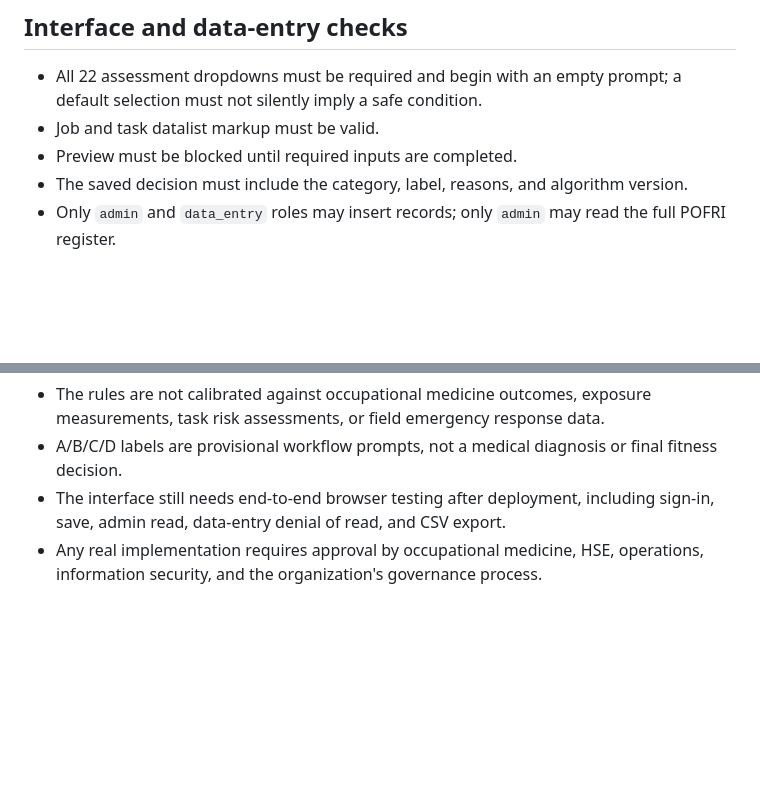
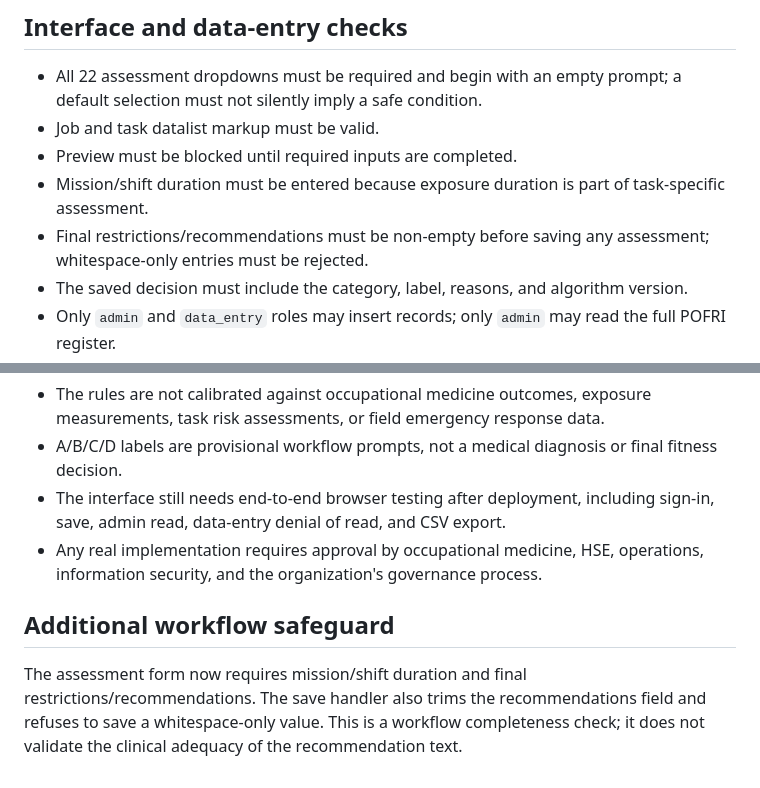
Before and after one commit to ramadanraed111-png/Medico-Occupational-Risk-Scale, a Markdown page: docs/POFRI-validation-test-cases.md, 2 parts joined by grey strips. GitHub-like rendering; blank space fills up the shorter version.

Commit message:
Document POFRI workflow completeness safeguards

```diff
--- a/docs/POFRI-validation-test-cases.md
+++ b/docs/POFRI-validation-test-cases.md
@@ -42,6 +42,8 @@ Record expected outcomes for deterministic checks of the draft A/B/C/D escalatio
 - All 22 assessment dropdowns must be required and begin with an empty prompt; a default selection must not silently imply a safe condition.
 - Job and task datalist markup must be valid.
 - Preview must be blocked until required inputs are completed.
+- Mission/shift duration must be entered because exposure duration is part of task-specific assessment.
+- Final restrictions/recommendations must be non-empty before saving any assessment; whitespace-only entries must be rejected.
 - The saved decision must include the category, label, reasons, and algorithm version.
 - Only `admin` and `data_entry` roles may insert records; only `admin` may read the full POFRI register.
 - A data-entry user must not be able to read the full register through the API even if the interface hides the admin panel.
@@ -56,3 +58,7 @@ The 18 logic-level cases above were run against the current draft rules during d
 - A/B/C/D labels are provisional workflow prompts, not a medical diagnosis or final fitness decision.
 - The interface still needs end-to-end browser testing after deployment, including sign-in, save, admin read, data-entry denial of read, and CSV export.
 - Any real implementation requires approval by occupational medicine, HSE, operations, information security, and the organization's governance process.
+
+## Additional workflow safeguard
+
+The assessment form now requires mission/shift duration and final restrictions/recommendations. The save handler also trims the recommendations field and refuses to save a whitespace-only value. This is a workflow completeness check; it does not validate the clinical adequacy of the recommendation text.
```
